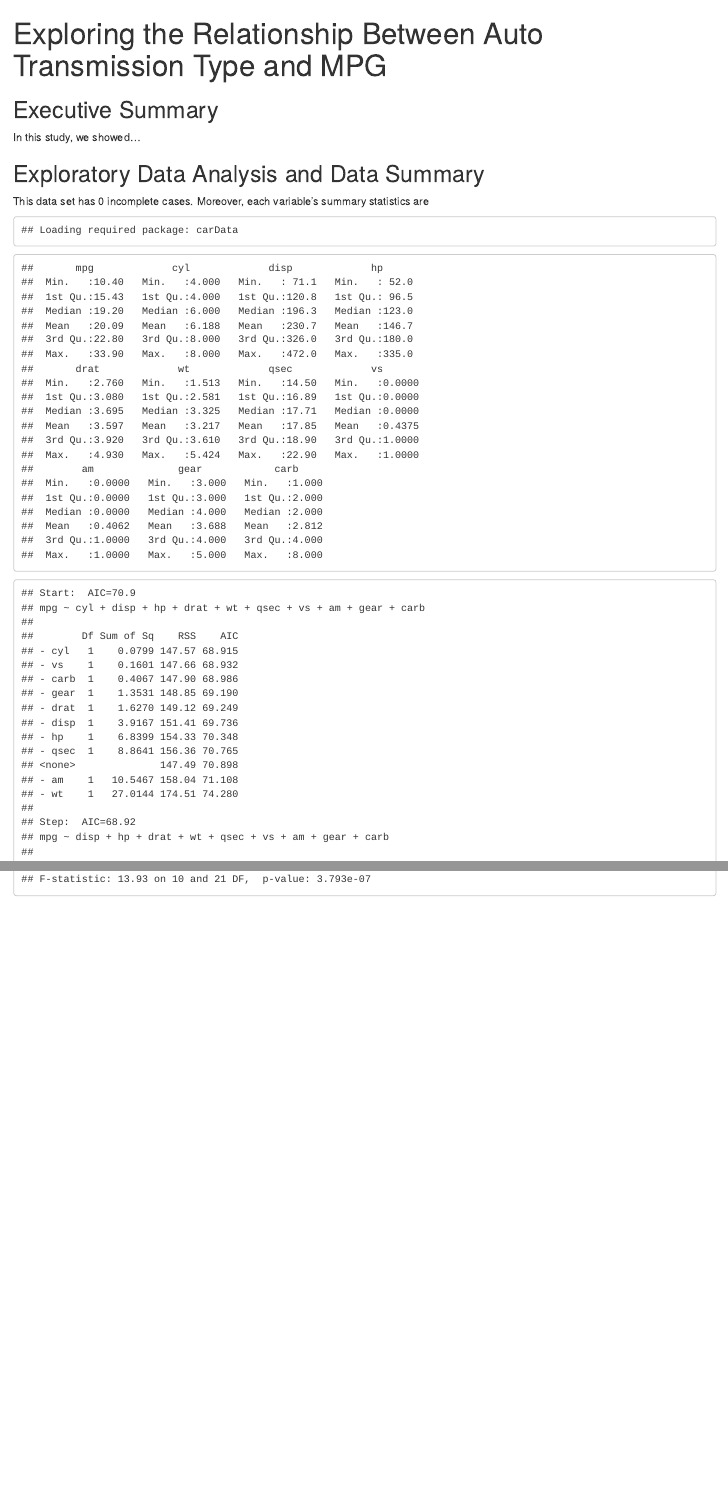
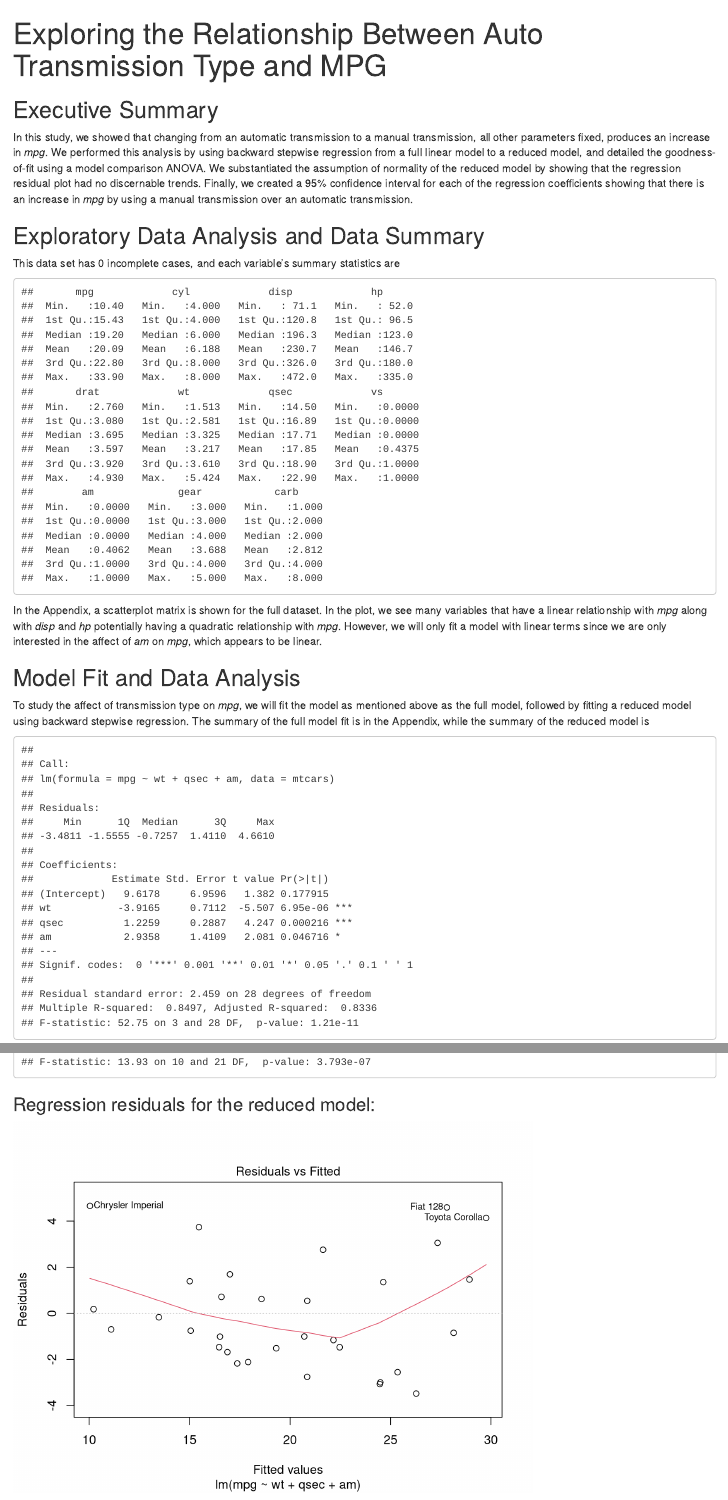
Before and after one commit to SyedTauhidUllahShah/datasciencecoursera-1, an R Markdown document (Regression_Models/Project/Project.Rmd): the page in a window 1100 px wide, from its top, and a second part further down, joined at a grey line. Rendered offline with R 4.5, knitr and Pandoc, with nearby package versions.

Commit message:
Completion of Regression Models course project

````diff
--- a/Regression_Models/Project/Project.Rmd
+++ b/Regression_Models/Project/Project.Rmd
@@ -6,23 +4,20 @@ output: html_document
 ---
 
 ## Executive Summary
-In this study, we showed...
+In this study, we showed that changing from an automatic transmission to a manual transmission, all other parameters fixed, produces an increase in *mpg*.  We performed this analysis by using backward stepwise regression from a full linear model to a reduced model, and detailed the goodness-of-fit using a model comparison ANOVA.  We substantiated the assumption of normality of the reduced model by showing that the regression residual plot had no discernable trends.  Finally, we created a 95% confidence interval for each of the regression coefficients showing that there is an increase in *mpg* by using a manual transmission over an automatic transmission.
 
 ## Exploratory Data Analysis and Data Summary
-This data set has `r sum(!complete.cases(ToothGrowth))` incomplete cases.  Moreover, each variable's summary statistics are
+This data set has `r sum(!complete.cases(ToothGrowth))` incomplete cases, and each variable's summary statistics are
 ``` {r, echo=FALSE}
-     library(plyr)
-     library(ggplot2)
-     library(car)
-     library(lattice)
      data(mtcars)
      summary(mtcars)
 ```
+In the Appendix, a scatterplot matrix is shown for the full dataset.  In the plot, we see many variables that have a linear relationship with *mpg* along with *disp* and *hp* potentially having a quadratic relationship with *mpg*.  However, we will only fit a model with linear terms since we are only interested in the affect of *am* on *mpg*, which appears to be linear.
 
+## Model Fit and Data Analysis
+To study the affect of transmission type on *mpg*, we will fit the model as mentioned above as the full model, followed by fitting a reduced model using backward stepwise regression.  The summary of the full model fit is in the Appendix, while the summary of the reduced model is
 ``` {r, echo=FALSE}
      full.model <- lm(mpg ~ ., data=mtcars)
-     model1 <- update(full.model, mpg ~ . -cyl)
-     model2 <- update(model1, mpg ~ . -vs)
-     model3 <- update(model2, mpg ~ . -carb)
-     reduced.model <- step(full.model, direction="backward")
+     reduced.model <- step(full.model, direction="backward", trace=FALSE)
+     summary(reduced.model)
 ```
@@ -38,0 +45,5 @@ Summary of full model fit
+### Regression residuals for the reduced model:
+
+``` {r, echo = FALSE}
+     plot(reduced.model, which=1)
+```
````
Also changed, not shown: Regression_Models/Project/Project.html, Regression_Models/Project/Project.pdf (added), Regression_Models/Project/Project.Rmd (15 more changed lines).
